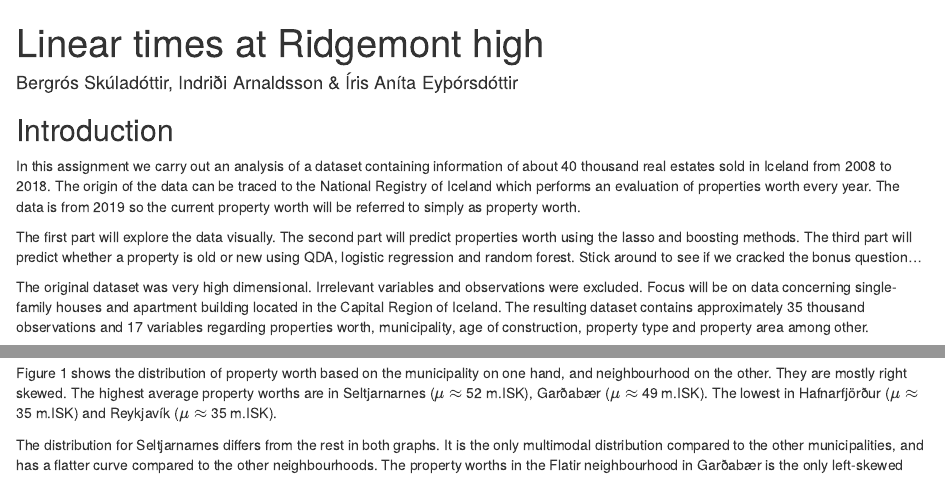
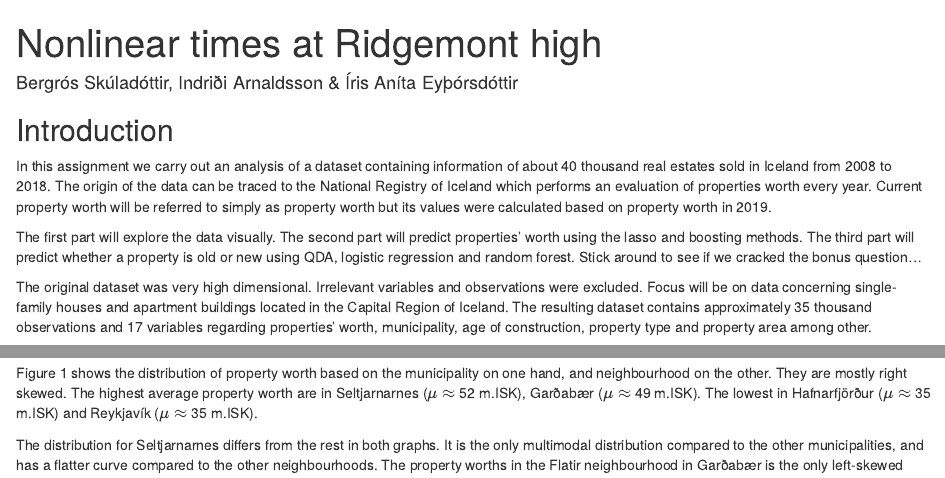
Before and after one commit to IndridiArn/Final-Project-HGG-, an R Markdown document (Lokaverkefni.Rmd): the page in a window 1100 px wide, from its top, and a second part further down, joined at a grey line. Rendered offline with R 4.5, knitr and Pandoc, with nearby package versions; drawn as R Markdown's standard HTML page in place of the format the file asks for; some code elsewhere in the file could not run offline.

Commit message:
Update Lokaverkefni.Rmd

````diff
--- a/Lokaverkefni.Rmd
+++ b/Lokaverkefni.Rmd
@@ -1,5 +1,5 @@
 ---
-title: "Linear times at Ridgemont high"
+title: "Nonlinear times at Ridgemont high"
 author: "Bergrós Skúladóttir, Indriði Arnaldsson & Íris Aníta Eyþórsdóttir"
 output:
     rmdformats::downcute:
@@ -46,11 +46,11 @@ library(vip)
 ```
 
 ## Introduction
-In this assignment we carry out an analysis of a dataset containing information of about 40 thousand real estates sold in Iceland from 2008 to 2018. The origin of the data can be traced to the National Registry of Iceland which performs an evaluation of properties worth every year. The data is from 2019 so the current property worth will be referred to simply as property worth.
+In this assignment we carry out an analysis of a dataset containing information of about 40 thousand real estates sold in Iceland from 2008 to 2018. The origin of the data can be traced to the National Registry of Iceland which performs an evaluation of properties worth every year. Current property worth will be referred to simply as property worth but its values were calculated based on property worth in 2019.
 
-  The first part will explore the data visually. The second part will predict properties worth using the lasso and boosting methods. The third part will predict whether a property is old or new using QDA, logistic regression and random forest. Stick around to see if we cracked the bonus question...
+  The first part will explore the data visually. The second part will predict properties' worth using the lasso and boosting methods. The third part will predict whether a property is old or new using QDA, logistic regression and random forest. Stick around to see if we cracked the bonus question...
 
-The original dataset was very high dimensional. Irrelevant variables and observations were excluded. Focus will be on data concerning single-family houses and apartment building located in the Capital Region of Iceland. The resulting dataset contains approximately 35 thousand observations and 17 variables regarding properties worth, municipality, age of construction, property type and property area among other.
+The original dataset was very high dimensional. Irrelevant variables and observations were excluded. Focus will be on data concerning single-family houses and apartment buildings located in the Capital Region of Iceland. The resulting dataset contains approximately 35 thousand observations and 17 variables regarding properties' worth, municipality, age of construction, property type and property area among other.
 
 ```{r}
 data <- read_delim("https://www.skra.is/library/Samnyttar-skrar-/Fyrirtaeki-stofnanir/Fasteignamat-2019/gagnasafn_ib_2018.csv", ";", escape_double = FALSE, locale = locale(decimal_mark = ",",
@@ -118,7 +118,7 @@ neigh <- data %>%
   summarise(mean = mean(nuvirdi))
 ```
 
-Figure 1 shows the distribution of property worth based on the municipality on one hand, and neighbourhood on the other. They are mostly right skewed. The highest average property worths are in Seltjarnarnes ($\mu \approx$ 52 m.ISK), Garðabær ($\mu \approx$ 49 m.ISK). The lowest in Hafnarfjörður ($\mu \approx$ 35 m.ISK) and Reykjavík ($\mu \approx$ 35 m.ISK).
+Figure 1 shows the distribution of property worth based on the municipality on one hand, and neighbourhood on the other. They are mostly right skewed. The highest average property worth are in Seltjarnarnes ($\mu \approx$ 52 m.ISK), Garðabær ($\mu \approx$ 49 m.ISK). The lowest in Hafnarfjörður ($\mu \approx$ 35 m.ISK) and Reykjavík ($\mu \approx$ 35 m.ISK).
 
   The distribution for Seltjarnarnes differs from the rest in both graphs. It is the only multimodal distribution compared to the other municipalities, and has a flatter curve compared to the other neighbourhoods. The property worths in the Flatir neighbourhood in Garðabær is the only left-skewed distribution.
 
````
Also changed, not shown: Lokaverkefni.Rmd (9 more changed lines).
